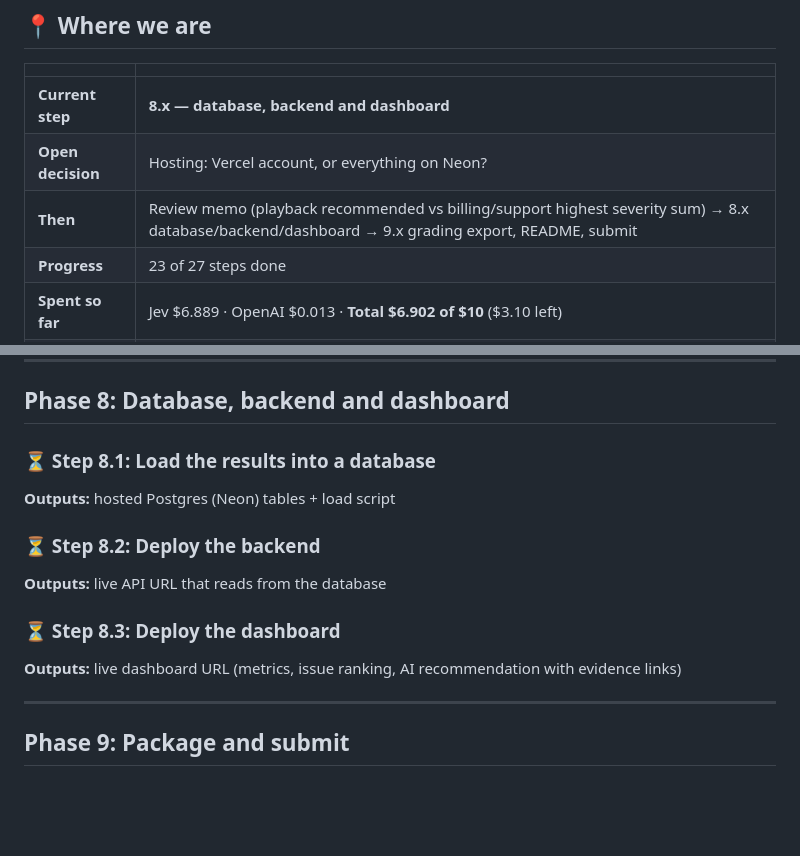
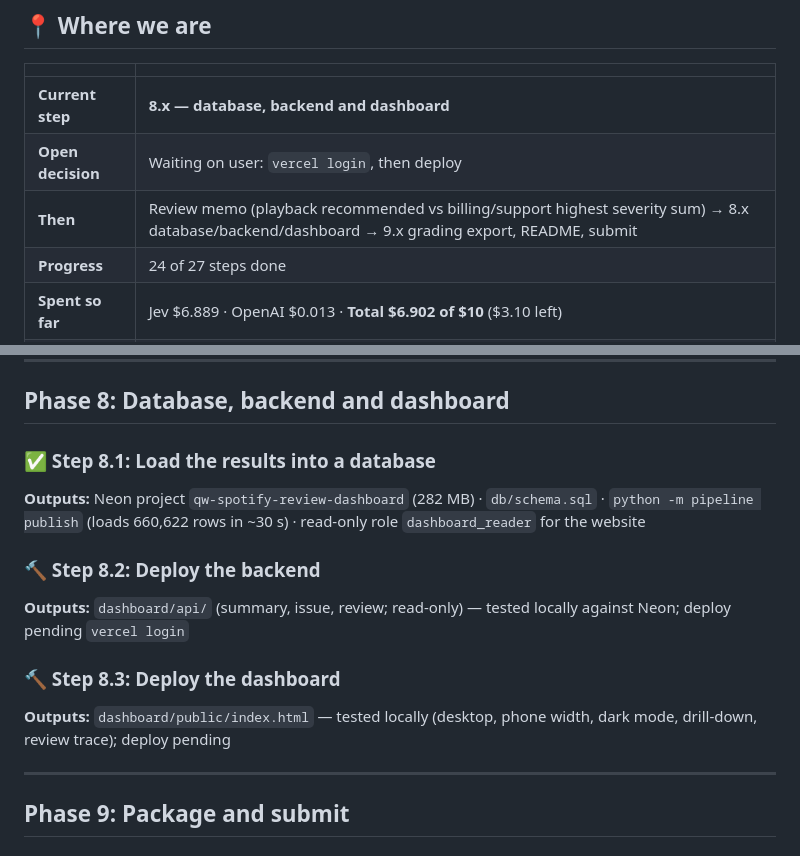
Before and after one commit to qianw92/qw-spotify-review-processor, a Markdown page: PLAN.md, 2 parts joined by grey strips. Rendered like a GitHub page; blank space fills up the shorter version.

Commit message:
Plan: database live, dashboard built; awaiting Vercel login
Co-Authored-By: Claude Opus 5.5 <noreply@anthropic.com>

```diff
--- a/PLAN.md
+++ b/PLAN.md
@@ -7,9 +7,9 @@
 | | |
 |---|---|
 | **Current step** | **8.x — database, backend and dashboard** |
-| **Open decision** | Hosting: Vercel account, or everything on Neon? |
+| **Open decision** | Waiting on user: `vercel login`, then deploy |
 | **Then** | Review memo (playback recommended vs billing/support highest severity sum) → 8.x database/backend/dashboard → 9.x grading export, README, submit |
-| **Progress** | 23 of 27 steps done |
+| **Progress** | 24 of 27 steps done |
 | **Spent so far** | Jev $6.889 · OpenAI $0.013 · **Total $6.902 of $10** ($3.10 left) |
 | **Last updated** | Oct 19 |
 
@@ -147,14 +147,14 @@ Rules for every step: explain outputs in plain words · price preview + approval
 
 ## Phase 8: Database, backend and dashboard
 
-### ⏳ Step 8.1: Load the results into a database
-**Outputs:** hosted Postgres (Neon) tables + load script
+### ✅ Step 8.1: Load the results into a database
+**Outputs:** Neon project `qw-spotify-review-dashboard` (282 MB) · `db/schema.sql` · `python -m pipeline publish` (loads 660,622 rows in ~30 s) · read-only role `dashboard_reader` for the website
 
-### ⏳ Step 8.2: Deploy the backend
-**Outputs:** live API URL that reads from the database
+### 🔨 Step 8.2: Deploy the backend
+**Outputs:** `dashboard/api/` (summary, issue, review; read-only) — tested locally against Neon; deploy pending `vercel login`
 
-### ⏳ Step 8.3: Deploy the dashboard
-**Outputs:** live dashboard URL (metrics, issue ranking, AI recommendation with evidence links)
+### 🔨 Step 8.3: Deploy the dashboard
+**Outputs:** `dashboard/public/index.html` — tested locally (desktop, phone width, dark mode, drill-down, review trace); deploy pending
 
 ---
 
```
